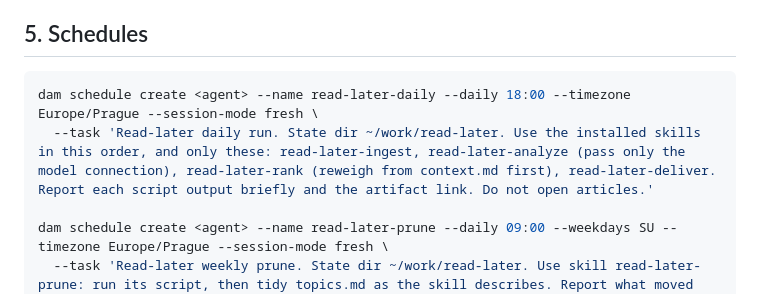
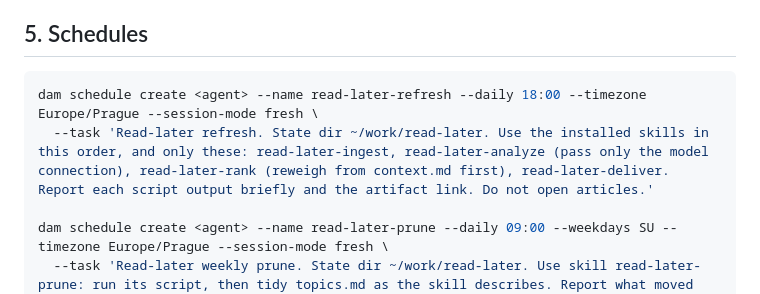
Before and after one commit to apocohq/read-later, a Markdown page: INSTALL.md, the part around the change. Drawn GitHub-style.

````diff
--- a/INSTALL.md
+++ b/INSTALL.md
@@ -82,8 +82,8 @@ Then open `~/work/read-later/topics.md`, set a first pass of weights (0-10) for
 ## 5. Schedules
 
 ```sh
-dam schedule create <agent> --name read-later-daily --daily 18:00 --timezone Europe/Prague --session-mode fresh \
-  --task 'Read-later daily run. State dir ~/work/read-later. Use the installed skills in this order, and only these: read-later-ingest, read-later-analyze (pass only the model connection), read-later-rank (reweigh from context.md first), read-later-deliver. Report each script output briefly and the artifact link. Do not open articles.'
+dam schedule create <agent> --name read-later-refresh --daily 18:00 --timezone Europe/Prague --session-mode fresh \
+  --task 'Read-later refresh. State dir ~/work/read-later. Use the installed skills in this order, and only these: read-later-ingest, read-later-analyze (pass only the model connection), read-later-rank (reweigh from context.md first), read-later-deliver. Report each script output briefly and the artifact link. Do not open articles.'
 
 dam schedule create <agent> --name read-later-prune --daily 09:00 --weekdays SU --timezone Europe/Prague --session-mode fresh \
   --task 'Read-later weekly prune. State dir ~/work/read-later. Use skill read-later-prune: run its script, then tidy topics.md as the skill describes. Report what moved and what changed in the vocabulary.'
````
Also changed, not shown: docs/walkthrough.md (+1 -1 lines).
